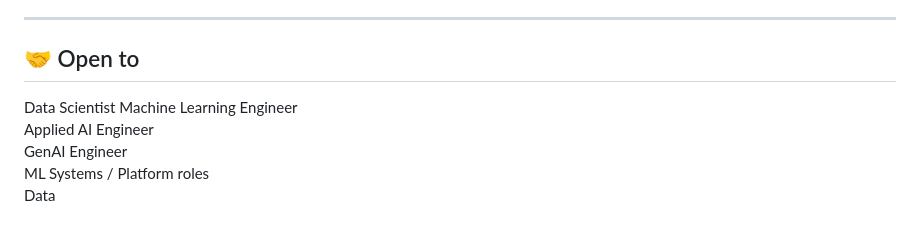
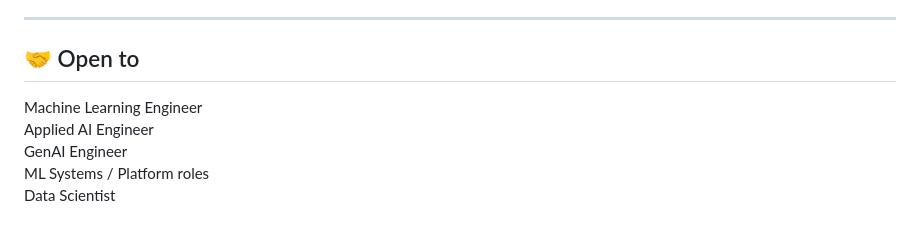
Before and after one commit to CUmaMaheshwar20/CUmaMaheshwar20, a Markdown page: README.md, the part around the change. Rendered like a GitHub page.

Commit message:
Fix formatting and remove duplicate role entry
Removed duplicate 'Data Scientist' entry and adjusted formatting.

```diff
--- a/README.md
+++ b/README.md
@@ -104,12 +104,11 @@ ML-based classification model for severity prediction.
 
 ## 🤝 Open to
 
-Data Scientist
 Machine Learning Engineer
 Applied AI Engineer
 GenAI Engineer
 ML Systems / Platform roles
-Data
+Data Scientist
 
 <!--
 
```
